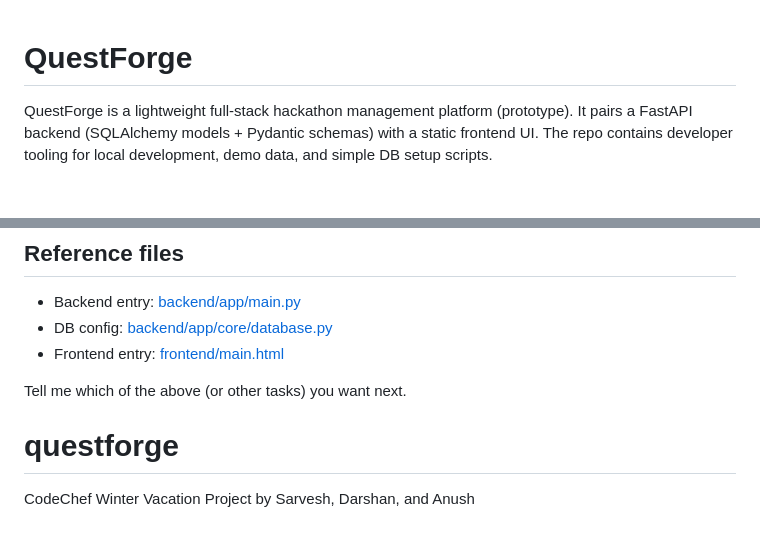
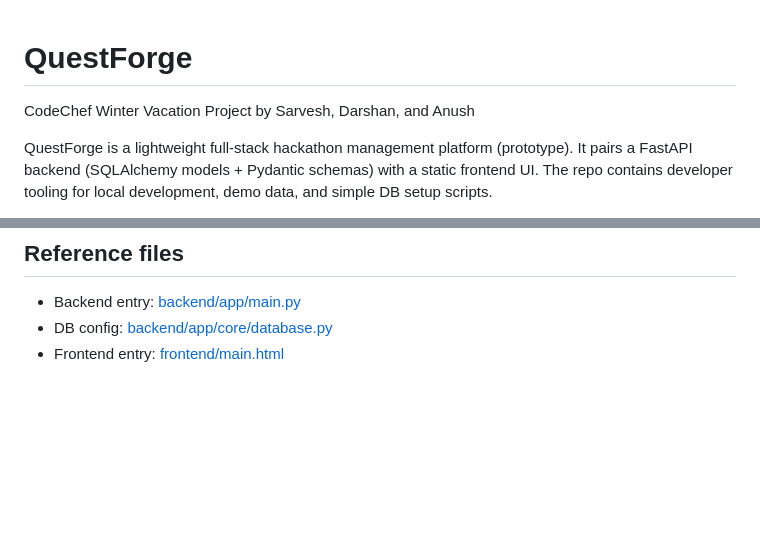
Before and after one commit to Anush65/questforge, a Markdown page: README.md, 2 parts joined by grey strips. Drawn GitHub-style; blank space fills up the shorter version.

```diff
--- a/README.md
+++ b/README.md
@@ -1,4 +1,6 @@
 # QuestForge
+
+CodeChef Winter Vacation Project by Sarvesh, Darshan, and Anush
 
 QuestForge is a lightweight full‑stack hackathon management platform (prototype). It pairs a FastAPI backend (SQLAlchemy models + Pydantic schemas) with a static frontend UI. The repo contains developer tooling for local development, demo data, and simple DB setup scripts.
 
@@ -116,7 +118,3 @@ pytest -q
 - Backend entry: [backend/app/main.py](backend/app/main.py)
 - DB config: [backend/app/core/database.py](backend/app/core/database.py)
 - Frontend entry: [frontend/main.html](frontend/main.html)
-
-Tell me which of the above (or other tasks) you want next.
-# questforge
-CodeChef Winter Vacation Project by Sarvesh, Darshan, and Anush
```
